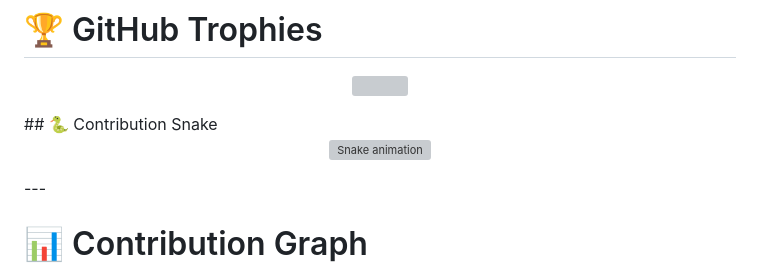
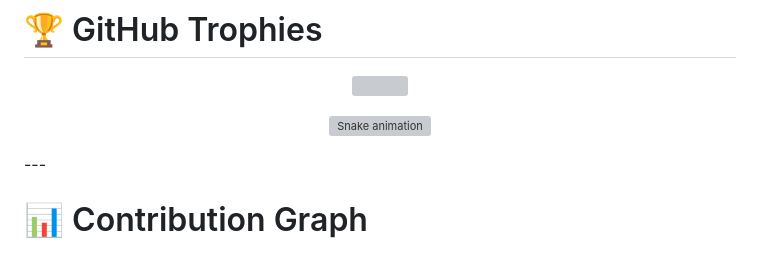
Before and after one commit to kudkesakshi21-bit/kudkesakshi21-bit, a Markdown page: README.md, the part around one of its changes. Rendered like a GitHub page; grey boxes are pictures that could not be loaded.

```diff
--- a/README.md
+++ b/README.md
@@ -172,7 +172,4 @@ Become a skilled **Data Analyst** who helps organizations make data-driven decis
 
 <img src="https://github-profile-trophy.vercel.app/?username=kudkesakshi21-bit&theme=tokyonight&column=4"/>
 
-</p>
-## 🐍 Contribution Snake
-
 <p align="center">
```
Also changed, not shown: other parts of README.md (+1 -1 lines).
